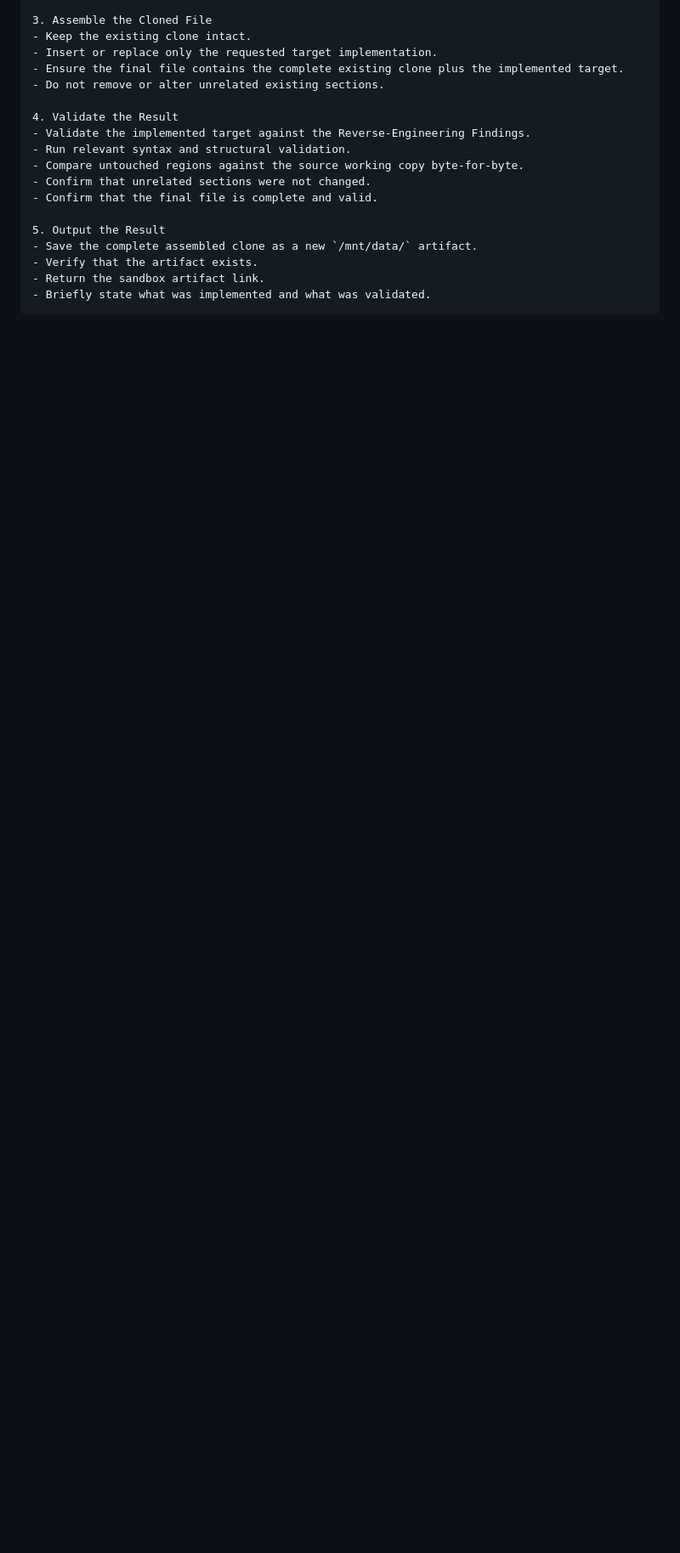
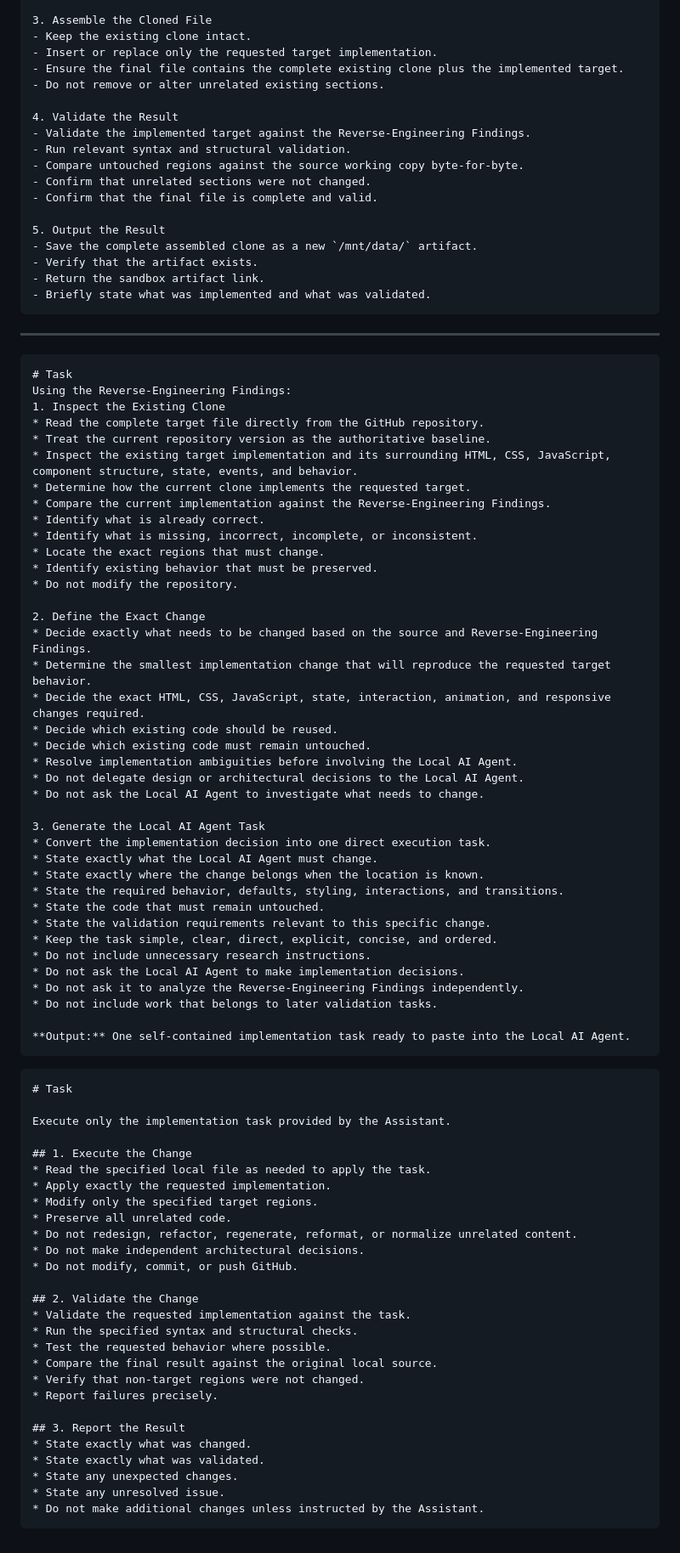
Before and after one commit to 0n6k4v-Coder/web-app-reverse-engineering-lab, a Markdown page: .agents/ChatGPT/prompt-book.md, the part around the change. Shown at 85% size. GitHub-like rendering; blank space fills up the shorter version.

Commit message:
Enhance prompt record book with new tasks and commands
Updated prompt record book with additional inspection commands and tasks for reverse-engineering and cloning a website.

````diff
--- a/.agents/ChatGPT/prompt-book.md
+++ b/.agents/ChatGPT/prompt-book.md
@@ -186,3 +186,76 @@ Using the Reverse-Engineering Findings:
 - Return the sandbox artifact link.
 - Briefly state what was implemented and what was validated.
 ```
+
+---
+
+```text
+# Task
+Using the Reverse-Engineering Findings:
+1. Inspect the Existing Clone
+* Read the complete target file directly from the GitHub repository.
+* Treat the current repository version as the authoritative baseline.
+* Inspect the existing target implementation and its surrounding HTML, CSS, JavaScript, component structure, state, events, and behavior.
+* Determine how the current clone implements the requested target.
+* Compare the current implementation against the Reverse-Engineering Findings.
+* Identify what is already correct.
+* Identify what is missing, incorrect, incomplete, or inconsistent.
+* Locate the exact regions that must change.
+* Identify existing behavior that must be preserved.
+* Do not modify the repository.
+
+2. Define the Exact Change
+* Decide exactly what needs to be changed based on the source and Reverse-Engineering Findings.
+* Determine the smallest implementation change that will reproduce the requested target behavior.
+* Decide the exact HTML, CSS, JavaScript, state, interaction, animation, and responsive changes required.
+* Decide which existing code should be reused.
+* Decide which existing code must remain untouched.
+* Resolve implementation ambiguities before involving the Local AI Agent.
+* Do not delegate design or architectural decisions to the Local AI Agent.
+* Do not ask the Local AI Agent to investigate what needs to change.
+
+3. Generate the Local AI Agent Task
+* Convert the implementation decision into one direct execution task.
+* State exactly what the Local AI Agent must change.
+* State exactly where the change belongs when the location is known.
+* State the required behavior, defaults, styling, interactions, and transitions.
+* State the code that must remain untouched.
+* State the validation requirements relevant to this specific change.
+* Keep the task simple, clear, direct, explicit, concise, and ordered.
+* Do not include unnecessary research instructions.
+* Do not ask the Local AI Agent to make implementation decisions.
+* Do not ask it to analyze the Reverse-Engineering Findings independently.
+* Do not include work that belongs to later validation tasks.
+
+**Output:** One self-contained implementation task ready to paste into the Local AI Agent.
+```
+
+```text
+# Task
+
+Execute only the implementation task provided by the Assistant.
+
+## 1. Execute the Change
+* Read the specified local file as needed to apply the task.
+* Apply exactly the requested implementation.
+* Modify only the specified target regions.
+* Preserve all unrelated code.
+* Do not redesign, refactor, regenerate, reformat, or normalize unrelated content.
+* Do not make independent architectural decisions.
+* Do not modify, commit, or push GitHub.
+
+## 2. Validate the Change
+* Validate the requested implementation against the task.
+* Run the specified syntax and structural checks.
+* Test the requested behavior where possible.
+* Compare the final result against the original local source.
+* Verify that non-target regions were not changed.
+* Report failures precisely.
+
+## 3. Report the Result
+* State exactly what was changed.
+* State exactly what was validated.
+* State any unexpected changes.
+* State any unresolved issue.
+* Do not make additional changes unless instructed by the Assistant.
+```
````
